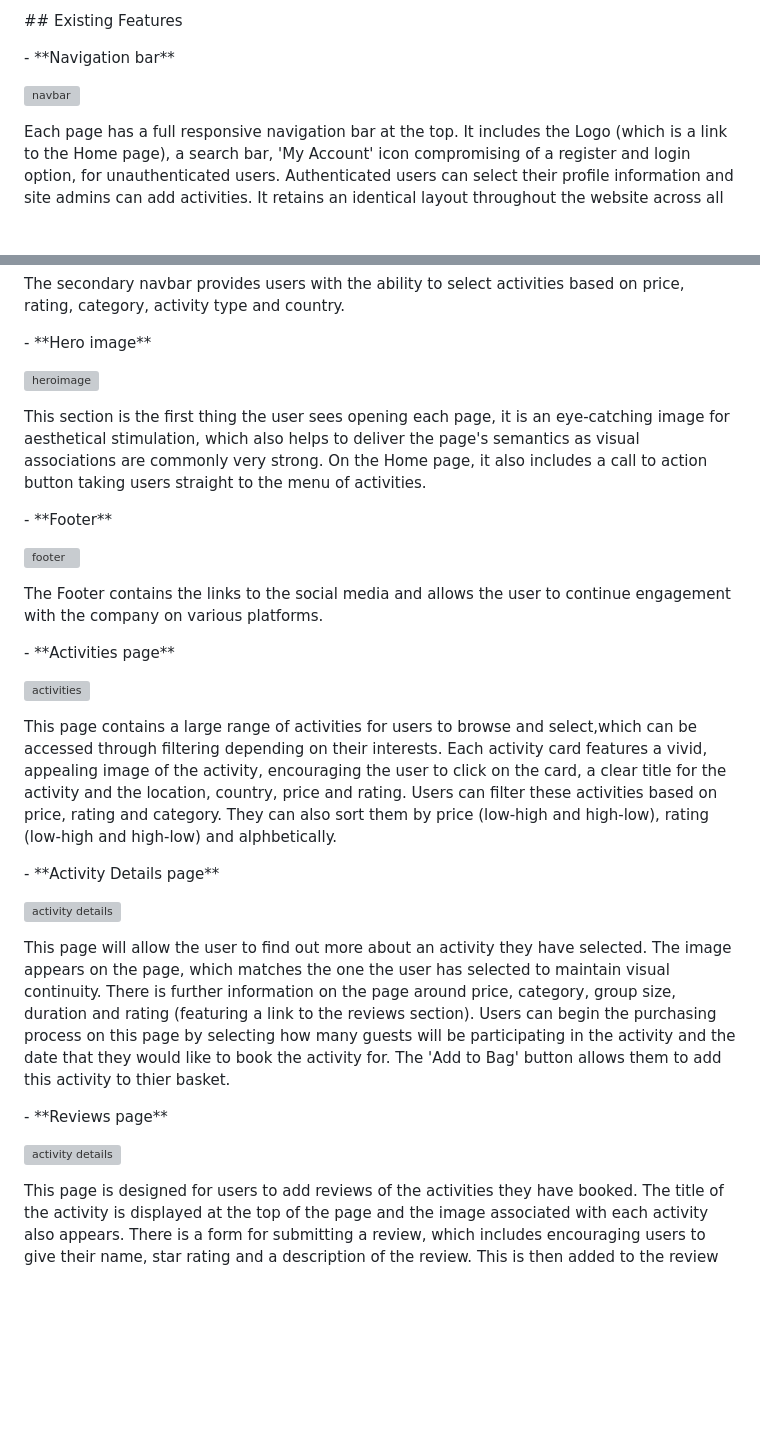
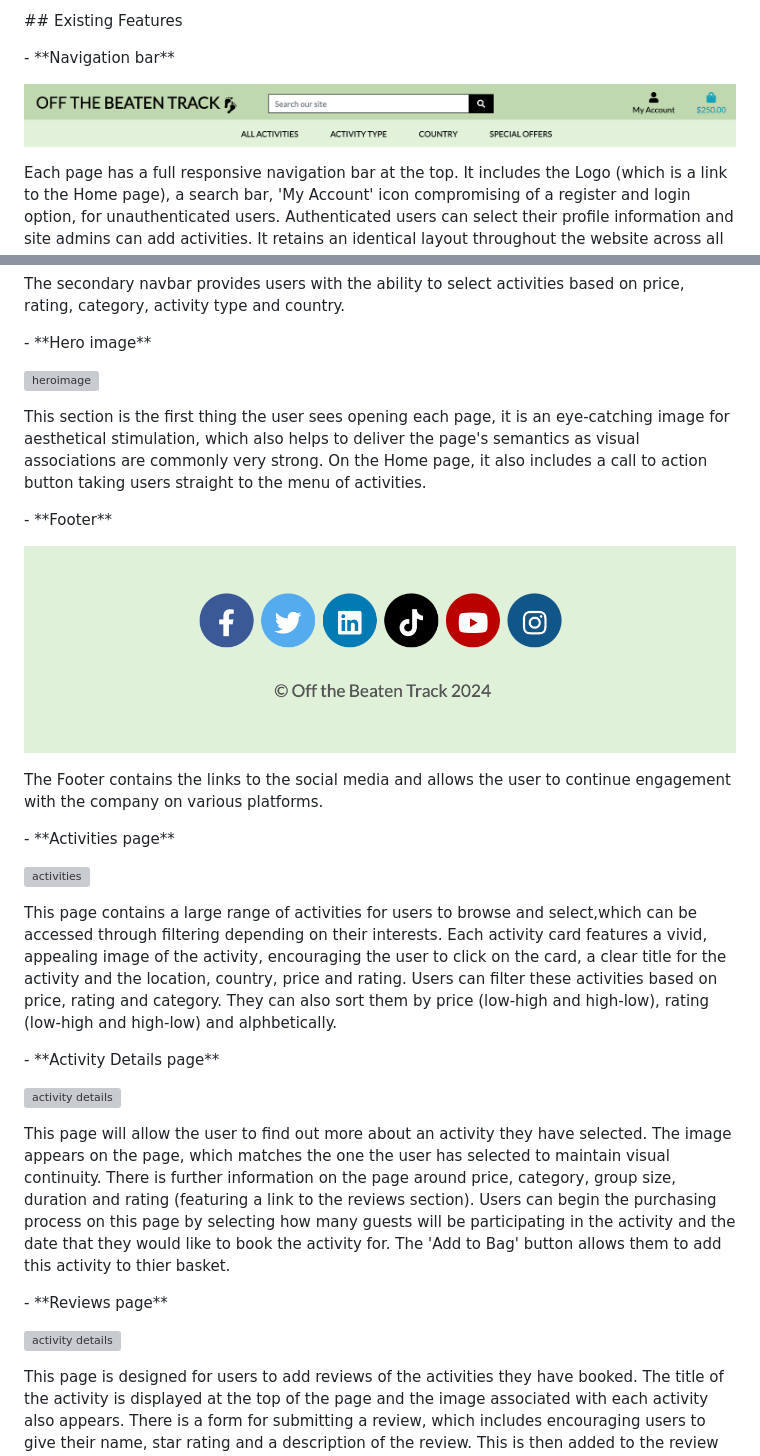
Before and after one commit to Mattjones444/off-the-beaten-track, a Markdown page: readme.md, 2 parts joined by grey strips. GitHub-like rendering; pictures changed too: media/readme/footer.png (added), media/readme/navbar.png (added); blank space fills up the shorter version; grey boxes are pictures that could not be loaded.

Commit message:
images added for readme

```diff
--- a/readme.md
+++ b/readme.md
@@ -214,7 +214,7 @@ The navbar includes a hover-over effect to make the experience more interactive
 
 \- \*\*Navigation bar\*\*
 
-![navbar](/level_up/static/readme/navbar.png)
+![navbar](/media/readme/navbar.png)
 
 
 Each page has a full responsive navigation bar at the top. It includes the Logo (which is a link to the Home page), a search bar, 'My Account' icon compromising of a register and login option, for unauthenticated users. Authenticated users can select their profile information and site admins can add activities. It retains an identical layout throughout the website across all devices to ensure simple and intuitive navigation. The Navbar will allow the user to reach any section of the website from any point on the website without unnecessary steps and using browser navigation buttons.
@@ -233,7 +233,7 @@ This section is the first thing the user sees opening each page, it is an eye-ca
 
 \- \*\*Footer\*\*
 
-![footer](/level_up/static/readme/footer.png)
+![footer](/media/readme/footer.png)
 
 The Footer contains the links to the social media and allows the user to continue engagement with the company on various platforms.
 
```
Also changed, not shown: other parts of readme.md (+6 -6 lines), 5 other files.
